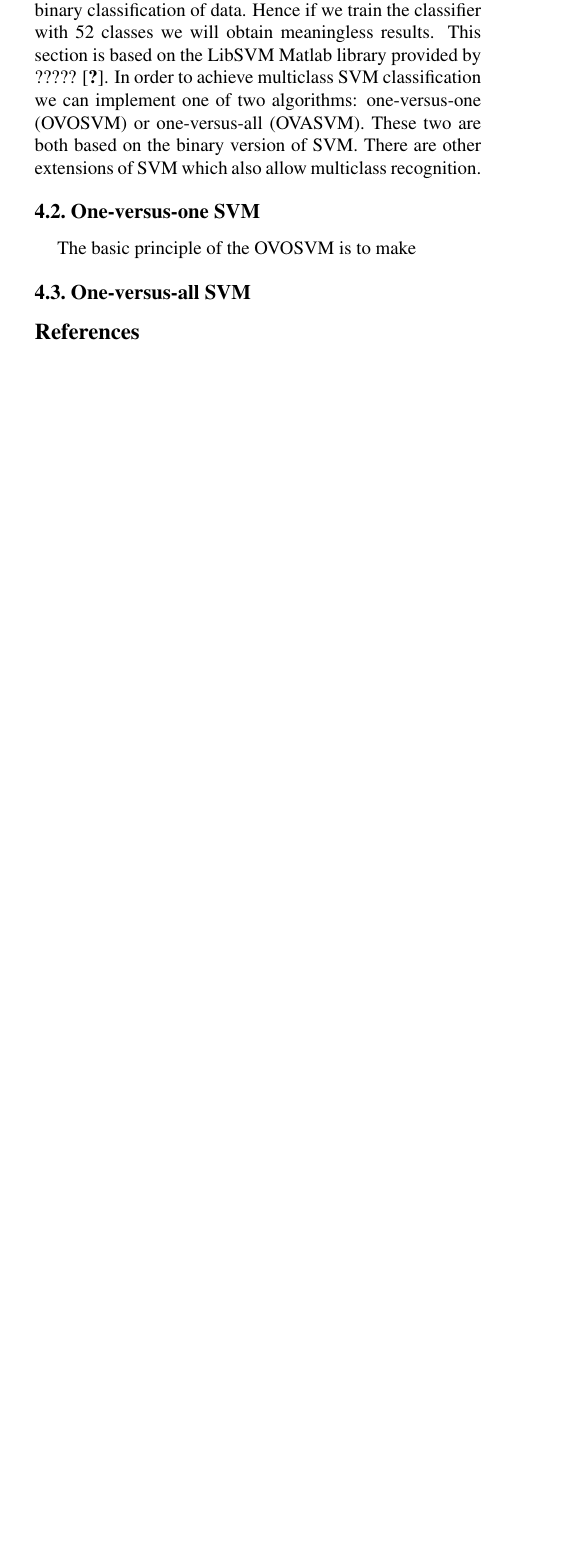
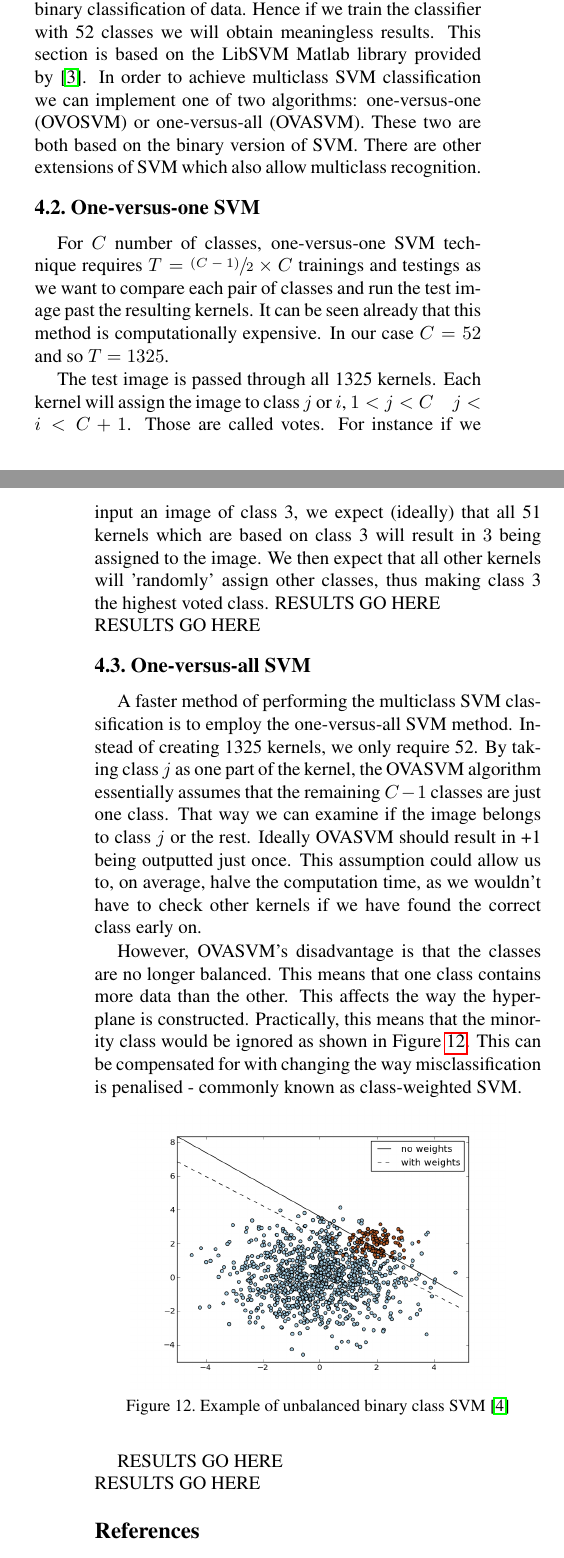
Before and after one commit to JHertz5/NotPatRecCW, a LaTeX paper (Report/Report.tex): part of one column of page 4 of 5 before the commit and two parts of the columns of pages 4 and 5 of 5 after it, the two joined at a grey line, cut so that both start at the same text, the shorter picture padded with empty space. The pictures show the PDF file Report/Report.pdf that the author committed with the source.

Commit message:
more report

```diff
--- a/Report/Report.tex
+++ b/Report/Report.tex
@@ -335,7 +333,26 @@ The Support Vector Machine in the simple form supports binary classification of
 \subsection{One-versus-one SVM}
-The basic principle of the OVOSVM is to make
+For $C$ number of classes, one-versus-one SVM technique requires $T = \sfrac{(C-1)}{2}\times C$ trainings and testings as we want to compare each pair of classes and run the test image past the resulting kernels. It can be seen already that this method is computationally expensive. In our case $C=52$ and so $T = 1325$.
+
+The test image is passed through all 1325 kernels. Each kernel will assign the image to class $j$ or $i$, $1<j<C \quad j<i<C+1$. Those are called votes. For instance if we input an image of class 3, we expect (ideally) that all 51 kernels which are based on class 3 will result  in $3$ being assigned to the image. We then expect that all other kernels will 'randomly' assign other classes, thus making class 3 the highest voted class.
+RESULTS GO HERE\\
+RESULTS GO HERE
 
 \subsection{One-versus-all SVM}
+A faster method of performing the multiclass SVM classification is to employ the one-versus-all SVM method. Instead of creating 1325 kernels, we only require 52. By taking class $j$ as one part of the kernel, the OVASVM algorithm essentially assumes that the remaining $C-1$ classes are just one class. That way we can examine if the image belongs to class $j$ or the rest. Ideally OVASVM should result in +1 being outputted just once. This assumption could allow us to, on average, halve the computation time, as we wouldn't have to check other kernels if we have found the correct class early on.
+
+However, OVASVM's disadvantage is that the classes are no longer balanced. This means that one class contains more data than the other. This affects the way the hyperplane is constructed. Practically, this means that the minority class would be ignored as shown in Figure \ref{fig:SVM_un}. This can be compensated for with changing the way misclassification is penalised - commonly known as class-weighted SVM.
+
+\begin{figure}[H]
+\begin{center}
+
+    \includegraphics[width=0.4\textwidth]{../results/SVM_unbalanced}
+
+  \caption{Example of unbalanced binary class SVM \cite{SVM_unb}} \label{fig:SVM_un}
+\end{center}
+\end{figure}
+RESULTS GO HERE\\
+RESULTS GO HERE
+
 {\small
 \bibliographystyle{ieee}
 \bibliography{egbib}
```
Also changed, not shown: Report/Report.pdf, results/svm_unbalanced.png (added), Report/Report.tex (16 more changed lines), 4 other files.
